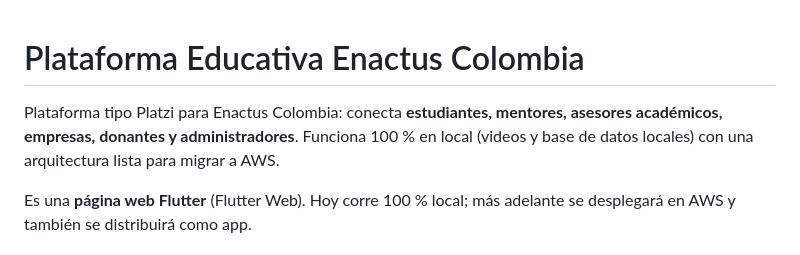
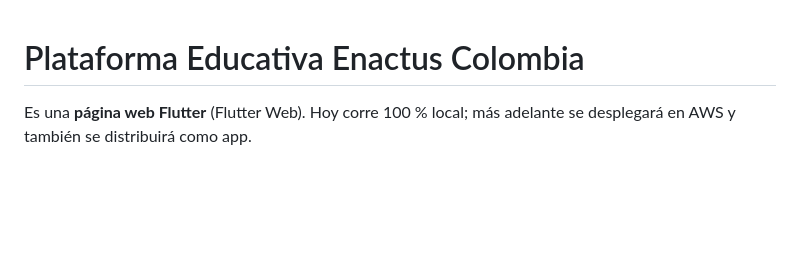
Before and after one commit to saraisaza/enactus_platform_v4, a Markdown page: README.md, the part around the change. GitHub-like rendering; blank space fills up the shorter version.

Commit message:
Update README to remove initial platform description
Removed introductory description about the platform's functionality and architecture.

```diff
--- a/README.md
+++ b/README.md
@@ -1,9 +1,5 @@
 # Plataforma Educativa Enactus Colombia
 
-Plataforma tipo Platzi para Enactus Colombia: conecta **estudiantes, mentores,
-asesores académicos, empresas, donantes y administradores**. Funciona 100 % en
-local (videos y base de datos locales) con una arquitectura lista para migrar
-a AWS.
 
 Es una **página web Flutter** (Flutter Web). Hoy corre 100 % local; más
 adelante se desplegará en AWS y también se distribuirá como app.
```
